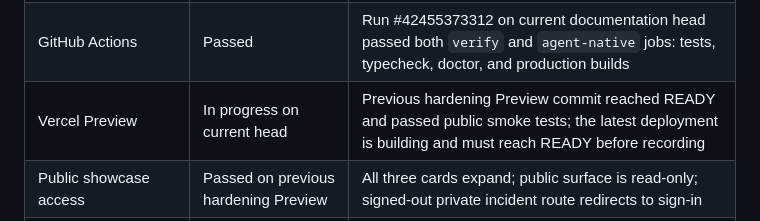
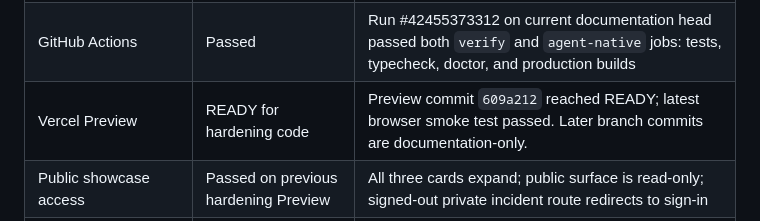
Before and after one commit to 251fa04c84-boop/traceback-ai, a Markdown page: docs/HACKATHON_REQUIREMENTS.md, the part around the change. GitHub-like rendering.

Commit message:
docs: record ready hardening Preview and browser QA

```diff
--- a/docs/HACKATHON_REQUIREMENTS.md
+++ b/docs/HACKATHON_REQUIREMENTS.md
@@ -59,7 +59,7 @@ The app uses the Agent-Native Chat starter from `@agent-native/core@0.223.0`, pl
 | Recovery simulation safety | Implemented and unit-tested | Scenario allowlists, exact parameters, per-invocation simulator, caller provenance, concurrency isolation, and `needsApproval: true` |
 | Dependency compatibility | Verified | `@agent-native/otel` pinned to 0.1.30; lockfile peer metadata supports core 0.223.0; frozen install passes |
 | GitHub Actions | Passed | Run #42455373312 on current documentation head passed both `verify` and `agent-native` jobs: tests, typecheck, doctor, and production builds |
-| Vercel Preview | In progress on current head | Previous hardening Preview commit reached READY and passed public smoke tests; the latest deployment is building and must reach READY before recording |
+| Vercel Preview | READY for hardening code | Preview commit `609a212` reached READY; latest browser smoke test passed. Later branch commits are documentation-only. |
 | Public showcase access | Passed on previous hardening Preview | All three cards expand; public surface is read-only; signed-out private incident route redirects to sign-in |
 | Mobile layout | Passed on previous hardening Preview | Narrow viewport check found no horizontal overflow or clipped content |
 | Authenticated recovery UI | Not yet user-verified | User must sign in and click the recovery simulation in the current Preview; do not share passwords in chat |
```
